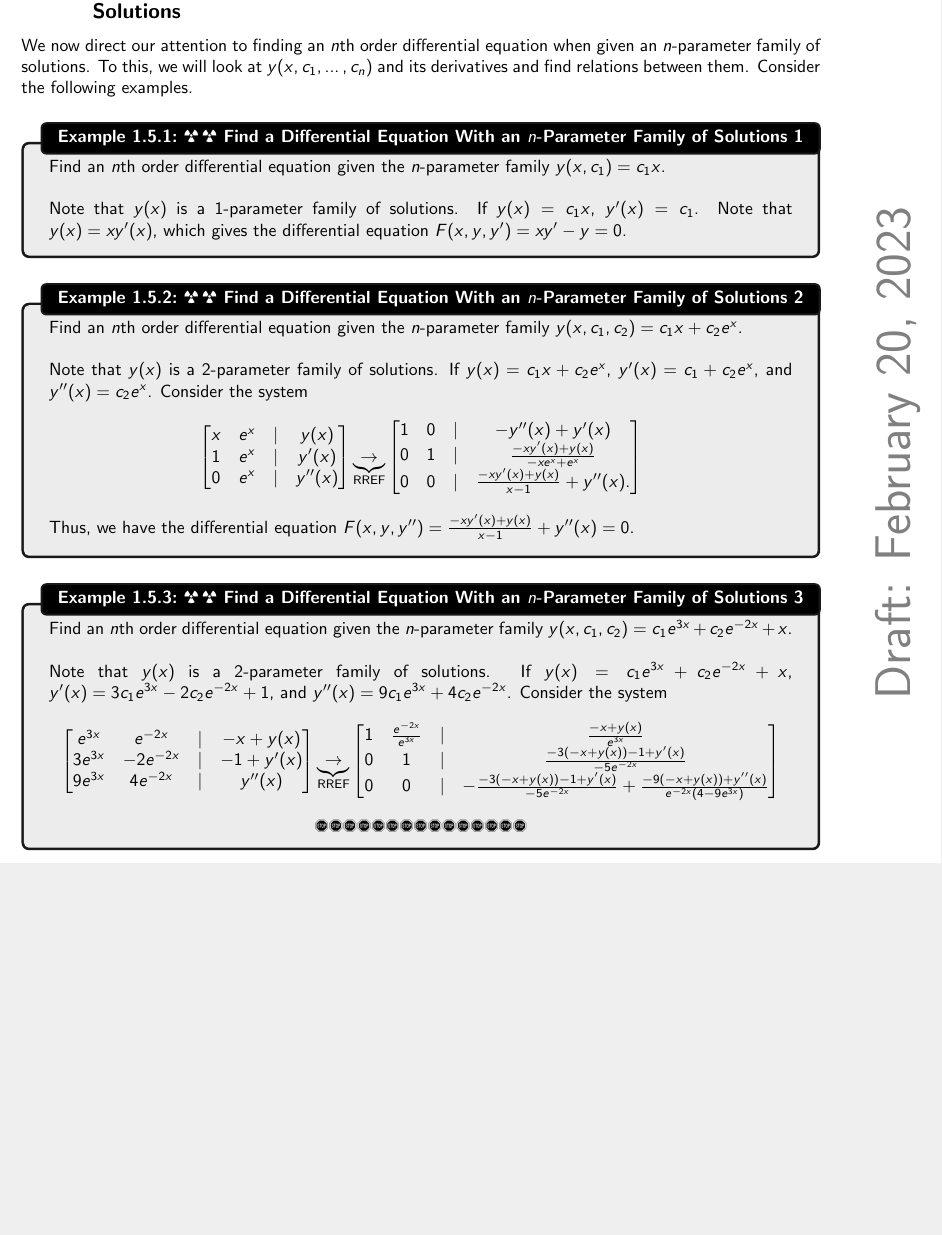
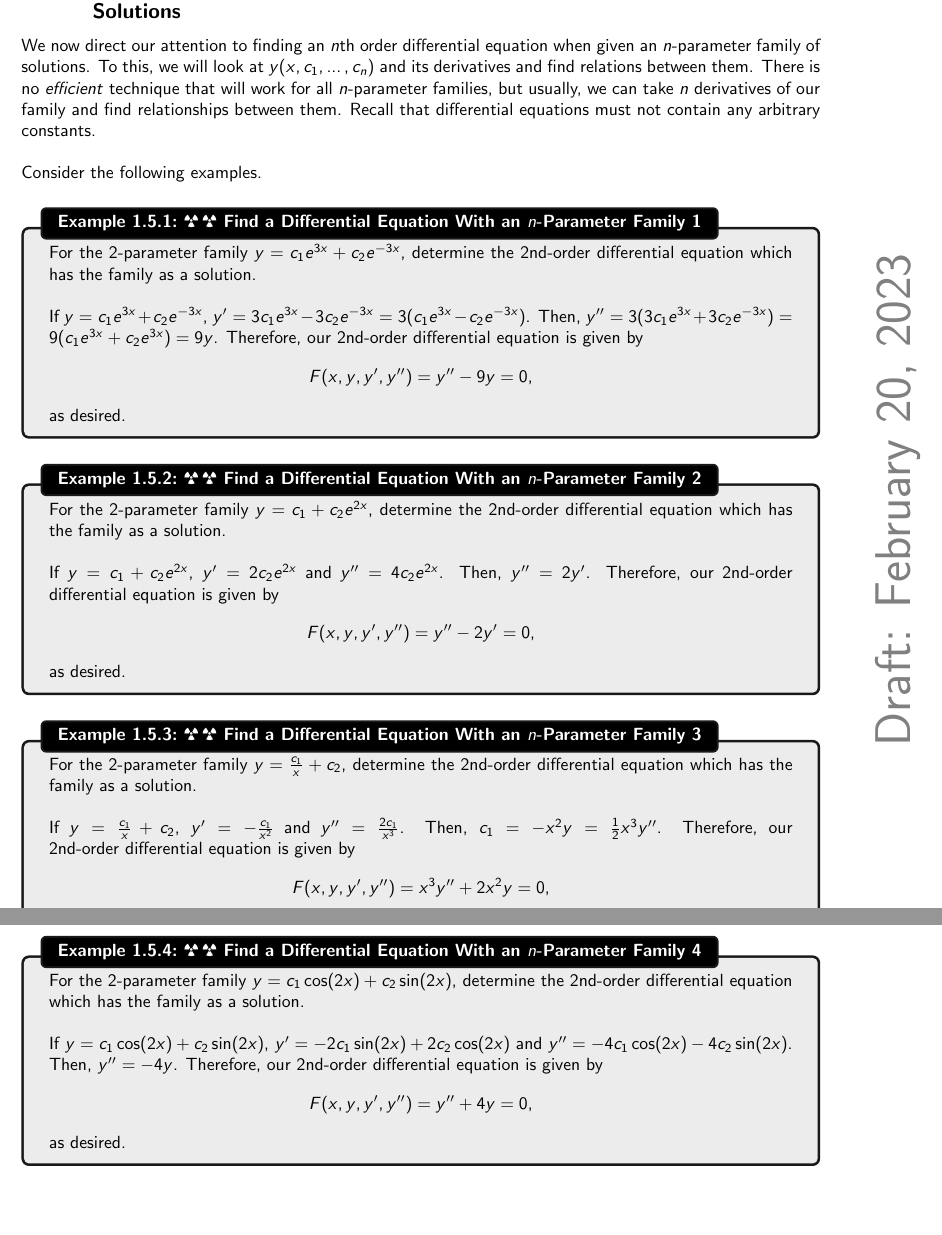
Before and after one commit to officialadithya/DifferentialEquations-CU, a LaTeX thesis (main.tex, which reads Chapters/basicNotions.tex): part of page 16 of 34 before the commit and two parts of pages 16 and 17 of 36 after it, the two joined at a grey line, cut so that both start at the same text, the shorter picture padded with empty space. Compiled offline with pdfLaTeX.

Commit message:
Some Edits

```diff
--- a/Chapters/basicNotions.tex
+++ b/Chapters/basicNotions.tex
@@ -403,51 +406,54 @@
     \subsection{Finding an \(n\)th Order Differential Equation Given an \(n\)-Parameter Family of Solutions}
 
-        We now direct our attention to finding an \(n\)th order differential equation when given an \(n\)-parameter family of solutions. To this, we will look at \(y(x,c_1,\ldots,c_n)\) and its derivatives and find relations between them. Consider the following examples.
-        \begin{example}{\Difficulty\,\Difficulty\,\,Find a Differential Equation With an \(n\)-Parameter Family of Solutions 1}{diffeqgivennparamfam1}
+        We now direct our attention to finding an \(n\)th order differential equation when given an \(n\)-parameter family of solutions. To this, we will look at \(y(x,c_1,\ldots,c_n)\) and its derivatives and find relations between them. There is no \textit{efficient} technique that will work for all \(n\)-parameter families, but usually, we can take \(n\) derivatives of our family and find relationships between them. Recall that differential equations must not contain any arbitrary constants.
+        \\
+        \\
+        Consider the following examples.
+        \begin{example}{\Difficulty\,\Difficulty\,\,Find a Differential Equation With an \(n\)-Parameter Family 1}{nparfam1}
 
-            Find an \(n\)th order differential equation given the \(n\)-parameter family \(y(x,c_1)=c_1x\).
+            For the \(2\)-parameter family \(y=c_1e^{3x}+c_2e^{-3x}\), determine the \(2\)nd-order differential equation which has the family as a solution.
             \\
             \\
-            Note that \(y(x)\) is a \(1\)-parameter family of solutions. If \(y(x)=c_1x\), \(y'(x)=c_1\). Note that \(y(x)=xy'(x)\), which gives the differential equation \(F(x,y,y')=xy'-y=0\).
+            If \(y=c_1e^{3x}+c_2e^{-3x}\), \(y'=3c_1e^{3x}-3c_2e^{-3x}=3(c_1e^{3x}-c_2e^{-3x})\). Then, \(y''=3(3c_1e^{3x}+3c_2e^{-3x})=9(c_1e^{3x}+c_2e^{3x})=9y\). Therefore, our \(2\)nd-order differential equation is given by
+            \begin{equation*}
+                F(x,y,y',y'')= y''-9y=0,
+            \end{equation*}
+            as desired.
 
         \end{example}
-        \begin{example}{\Difficulty\,\Difficulty\,\,Find a Differential Equation With an \(n\)-Parameter Family of Solutions 2}{diffeqgivennparamfam2}
+        \begin{example}{\Difficulty\,\Difficulty\,\,Find a Differential Equation With an \(n\)-Parameter Family 2}{nparfam2}
 
-            Find an \(n\)th order differential equation given the \(n\)-parameter family \(y(x,c_1,c_2)=c_1x+c_2e^x\).
+           For the \(2\)-parameter family \(y=c_1+c_2e^{2x}\), determine the \(2\)nd-order differential equation which has the family as a solution.
+           \\
+           \\
+           If \(y=c_1+c_2e^{2x}\), \(y'=2c_2e^{2x}\) and \(y''=4c_2e^{2x}\). Then, \(y''=2y'\). Therefore, our \(2\)nd-order differential equation is given by
+           \begin{equation*}
+            F(x,y,y',y'')=y''-2y'=0,
+           \end{equation*}
+           as desired.
+
+        \end{example}
+        \begin{example}{\Difficulty\,\Difficulty\,\,Find a Differential Equation With an \(n\)-Parameter Family 3}{nparfam3}
+
+            For the \(2\)-parameter family \(y=\frac{c_1}{x}+c_2\), determine the \(2\)nd-order differential equation which has the family as a solution.
             \\
             \\
-            Note that \(y(x)\) is a \(2\)-parameter family of solutions. If \(y(x)=c_1x+c_2e^x\), \(y'(x)=c_1+c_2e^x\), and \(y''(x)=c_2e^x\). Consider the system
+            If \(y=\frac{c_1}{x}+c_2\), \(y'=-\frac{c_1}{x^2}\) and \(y''=\frac{2c_1}{x^3}\). Then, \(c_1=-x^2y=\frac{1}{2}x^3y''\). Therefore, our \(2\)nd-order differential equation is given by
             \begin{equation*}
-                \begin{bmatrix}
-                    x & e^x & | & y(x) \\
-                    1 & e^x & | & y'(x) \\
-                    0 & e^x & | & y''(x)
-                \end{bmatrix}\underbrace{\to}_{\text{RREF}}
-                \begin{bmatrix}
-                    1 & 0 & | & -y''(x)+y'(x) \\
-                    0 & 1 & | & \frac{-xy'(x)+y(x)}{-xe^x+e^x} \\
-                    0 & 0 & | & \frac{-xy'(x)+y(x)}{x-1}+y''(x).
-                \end{bmatrix}
+                F(x,y,y',y'')=x^3y''+2x^2y=0,
             \end{equation*}
-            Thus, we have the differential equation \(F(x,y,y'')=\frac{-xy'(x)+y(x)}{x-1}+y''(x)=0\).
-        \end{example}
-        \begin{example}{\Difficulty\,\Difficulty\,\,Find a Differential Equation With an \(n\)-Parameter Family of Solutions 3}{diffeqgivennparamfam3}
+            as desired.
 
-            Find an \(n\)th order differential equation given the \(n\)-parameter family \(y(x,c_1,c_2)=c_1e^{3x}+c_2e^{-2x}+x\).
+         \end{example}
+         \begin{example}{\Difficulty\,\Difficulty\,\,Find a Differential Equation With an \(n\)-Parameter Family 4}{nparfam4}
+
+            For the \(2\)-parameter family \(y=c_1\cos(2x)+c_2\sin(2x)\), determine the \(2\)nd-order differential equation which has the family as a solution.
             \\
             \\
-            Note that \(y(x)\) is a \(2\)-parameter family of solutions. If \(y(x)=c_1e^{3x}+c_2e^{-2x}+x\), \(y'(x)=3c_1e^{3x}-2c_2e^{-2x}+1\), and \(y''(x)=9c_1e^{3x}+4c_2e^{-2x}\). Consider the system
+            If \(y=c_1\cos(2x)+c_2\sin(2x)\), \(y'=-2c_1\sin(2x)+2c_2\cos(2x)\) and \(y''=-4c_1\cos(2x)-4c_2\sin(2x)\). Then, \(y''=-4y\). Therefore, our \(2\)nd-order differential equation is given by
             \begin{equation*}
-                \begin{bmatrix}
-                    e^{3x} & e^{-2x} & | & -x+y(x) \\
-                    3e^{3x} & -2e^{-2x} & | & -1+y'(x) \\
-                    9e^{3x} & 4e^{-2x} & | & y''(x)
-                \end{bmatrix}\underbrace{\to}_{\text{RREF}}
-                \begin{bmatrix}
-                    1 & \frac{e^{-2x}}{e^{3x}} & | & \frac{-x+y(x)}{e^{3x}} \\
-                    0 & 1 & | & \frac{-3(-x+y(x))-1+y'(x)}{-5e^{-2x}} \\
-                    0 & 0 & | & -\frac{-3(-x+y(x))-1+y'(x)}{-5e^{-2x}}+\frac{-9(-x+y(x))+y''(x)}{e^{-2x}(4-9e^{3x})}
-                \end{bmatrix}
+                F(x,y,y',y'')=y''+4y=0,
             \end{equation*}
-            \DOTHISLATER
-        \end{example}
+            as desired.
+
+         \end{example}
```
Also changed, not shown: Chapters/firstOrderDiffEq.tex (+55 -2 lines), main.pdf, Chapters/basicNotions.tex (37 more changed lines).
